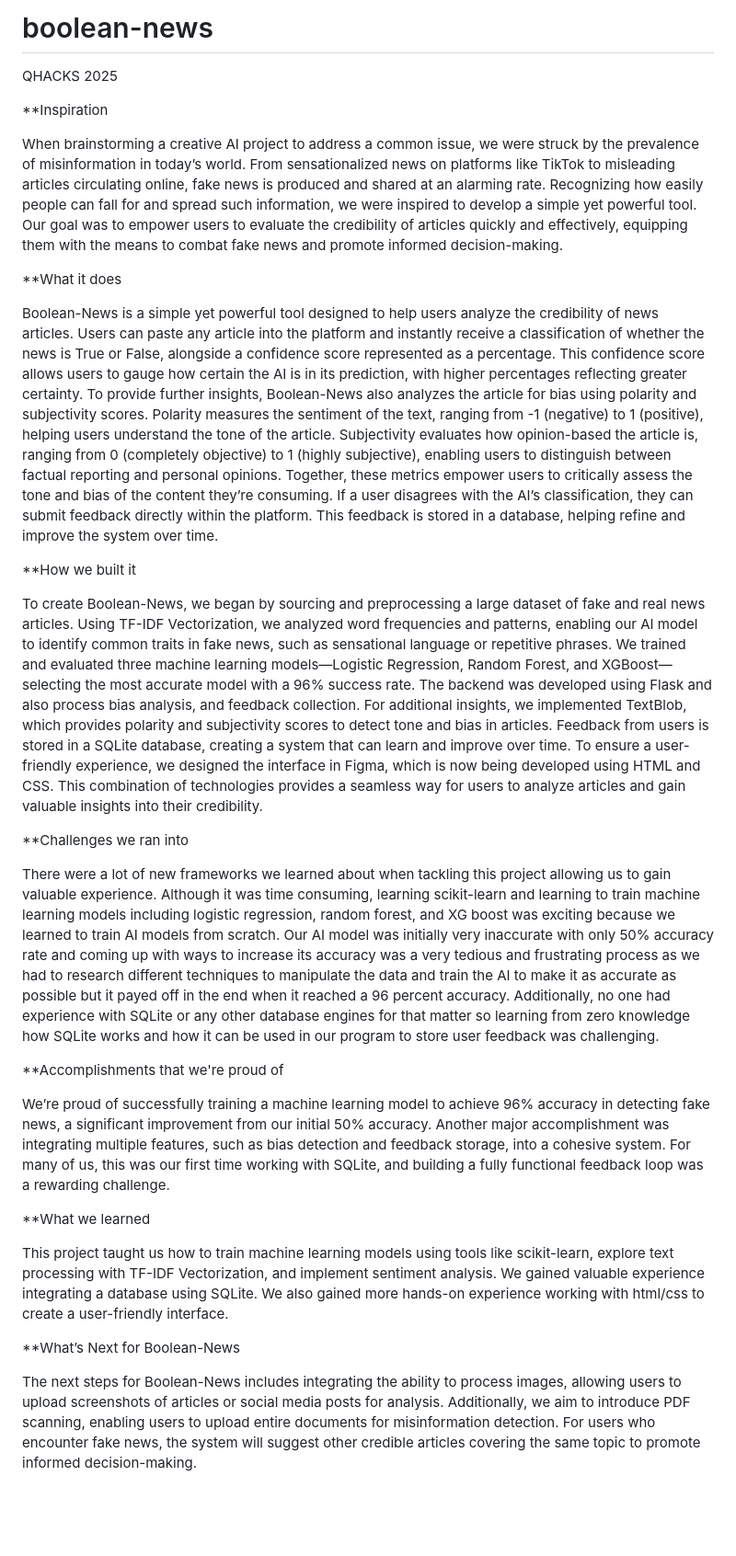
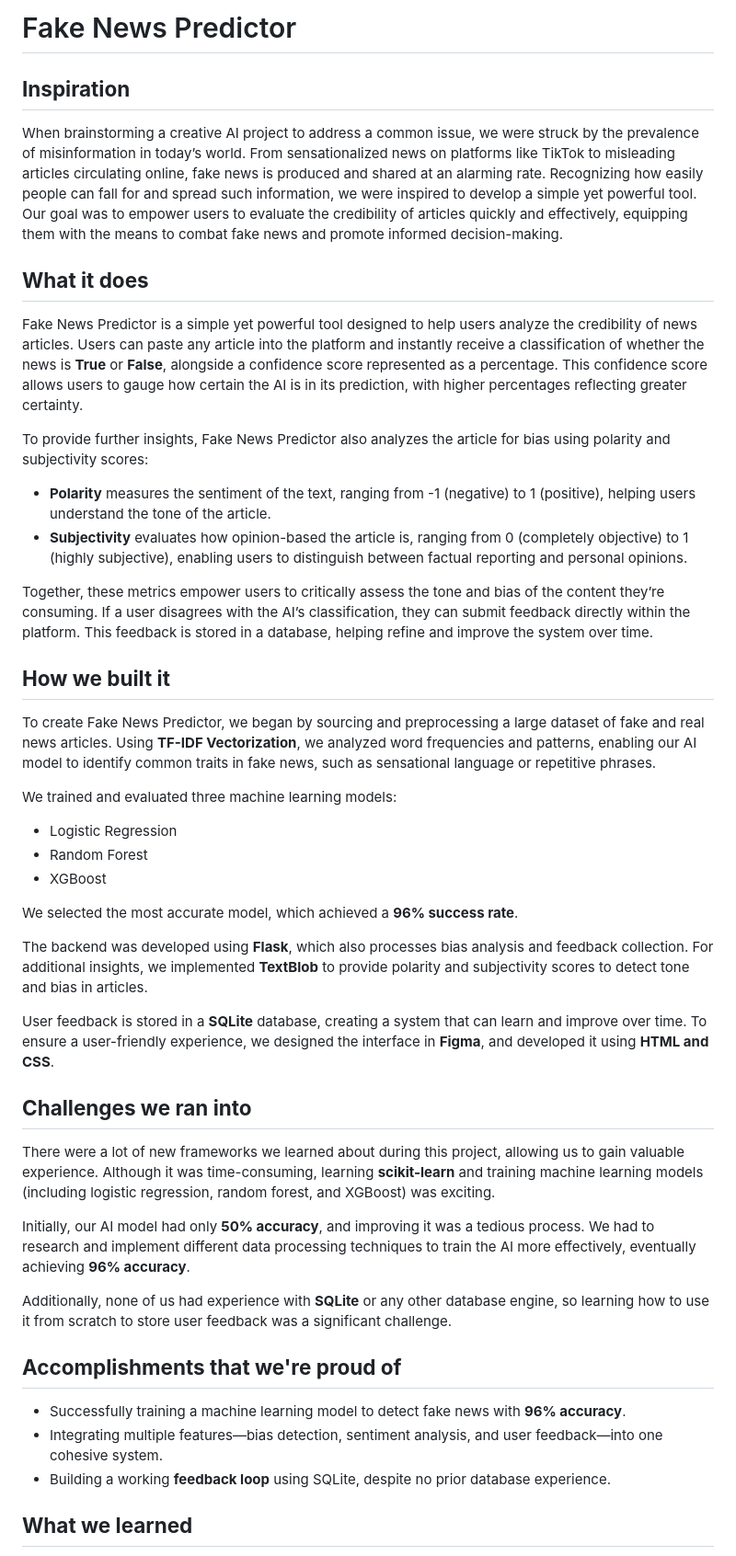
Before and after one commit to dkpython7/boolean-news, a Markdown page: README.md, the part around the change printed below. Shown: that part at 92% size. Rendered like a GitHub page; blank space fills up the shorter version.

```diff
--- a/README.md
+++ b/README.md
@@ -1,30 +1,47 @@
-# boolean-news
-QHACKS 2025
+# Fake News Predictor
 
-**Inspiration
+## **Inspiration**
 
 When brainstorming a creative AI project to address a common issue, we were struck by the prevalence of misinformation in today’s world. From sensationalized news on platforms like TikTok to misleading articles circulating online, fake news is produced and shared at an alarming rate. Recognizing how easily people can fall for and spread such information, we were inspired to develop a simple yet powerful tool. Our goal was to empower users to evaluate the credibility of articles quickly and effectively, equipping them with the means to combat fake news and promote informed decision-making.
 
-**What it does
+## **What it does**
 
-Boolean-News is a simple yet powerful tool designed to help users analyze the credibility of news articles. Users can paste any article into the platform and instantly receive a classification of whether the news is True or False, alongside a confidence score represented as a percentage. This confidence score allows users to gauge how certain the AI is in its prediction, with higher percentages reflecting greater certainty. To provide further insights, Boolean-News also analyzes the article for bias using polarity and subjectivity scores. Polarity measures the sentiment of the text, ranging from -1 (negative) to 1 (positive), helping users understand the tone of the article. Subjectivity evaluates how opinion-based the article is, ranging from 0 (completely objective) to 1 (highly subjective), enabling users to distinguish between factual reporting and personal opinions. Together, these metrics empower users to critically assess the tone and bias of the content they’re consuming. If a user disagrees with the AI’s classification, they can submit feedback directly within the platform. This feedback is stored in a database, helping refine and improve the system over time.
+Fake News Predictor is a simple yet powerful tool designed to help users analyze the credibility of news articles. Users can paste any article into the platform and instantly receive a classification of whether the news is **True** or **False**, alongside a confidence score represented as a percentage. This confidence score allows users to gauge how certain the AI is in its prediction, with higher percentages reflecting greater certainty.
 
-**How we built it
+To provide further insights, Fake News Predictor also analyzes the article for bias using polarity and subjectivity scores:
+- **Polarity** measures the sentiment of the text, ranging from -1 (negative) to 1 (positive), helping users understand the tone of the article.
+- **Subjectivity** evaluates how opinion-based the article is, ranging from 0 (completely objective) to 1 (highly subjective), enabling users to distinguish between factual reporting and personal opinions.
 
-To create Boolean-News, we began by sourcing and preprocessing a large dataset of fake and real news articles. Using TF-IDF Vectorization, we analyzed word frequencies and patterns, enabling our AI model to identify common traits in fake news, such as sensational language or repetitive phrases. We trained and evaluated three machine learning models—Logistic Regression, Random Forest, and XGBoost—selecting the most accurate model with a 96% success rate. The backend was developed using Flask and also process bias analysis, and feedback collection. For additional insights, we implemented TextBlob, which provides polarity and subjectivity scores to detect tone and bias in articles. Feedback from users is stored in a SQLite database, creating a system that can learn and improve over time. To ensure a user-friendly experience, we designed the interface in Figma, which is now being developed using HTML and CSS. This combination of technologies provides a seamless way for users to analyze articles and gain valuable insights into their credibility.
+Together, these metrics empower users to critically assess the tone and bias of the content they’re consuming. If a user disagrees with the AI’s classification, they can submit feedback directly within the platform. This feedback is stored in a database, helping refine and improve the system over time.
 
-**Challenges we ran into
+## **How we built it**
 
-There were a lot of new frameworks we learned about when tackling this project allowing us to gain valuable experience. Although it was time consuming, learning scikit-learn and learning to train machine learning models including logistic regression, random forest, and XG boost was exciting because we learned to train AI models from scratch. Our AI model was initially very inaccurate with only 50% accuracy rate and coming up with ways to increase its accuracy was a very tedious and frustrating process as we had to research different techniques to manipulate the data and train the AI to make it as accurate as possible but it payed off in the end when it reached a 96 percent accuracy. Additionally, no one had experience with SQLite or any other database engines for that matter so learning from zero knowledge how SQLite works and how it can be used in our program to store user feedback was challenging.
+To create Fake News Predictor, we began by sourcing and preprocessing a large dataset of fake and real news articles. Using **TF-IDF Vectorization**, we analyzed word frequencies and patterns, enabling our AI model to identify common traits in fake news, such as sensational language or repetitive phrases.
 
-**Accomplishments that we're proud of
+We trained and evaluated three machine learning models:
+- Logistic Regression
+- Random Forest
+- XGBoost
 
-We’re proud of successfully training a machine learning model to achieve 96% accuracy in detecting fake news, a significant improvement from our initial 50% accuracy. Another major accomplishment was integrating multiple features, such as bias detection and feedback storage, into a cohesive system. For many of us, this was our first time working with SQLite, and building a fully functional feedback loop was a rewarding challenge.
+We selected the most accurate model, which achieved a **96% success rate**.
 
-**What we learned
+The backend was developed using **Flask**, which also processes bias analysis and feedback collection. For additional insights, we implemented **TextBlob** to provide polarity and subjectivity scores to detect tone and bias in articles.
 
-This project taught us how to train machine learning models using tools like scikit-learn, explore text processing with TF-IDF Vectorization, and implement sentiment analysis. We gained valuable experience integrating a database using SQLite. We also gained more hands-on experience working with html/css to create a user-friendly interface.
+User feedback is stored in a **SQLite** database, creating a system that can learn and improve over time. To ensure a user-friendly experience, we designed the interface in **Figma**, and developed it using **HTML and CSS**.
 
-**What’s Next for Boolean-News
+## **Challenges we ran into**
 
-The next steps for Boolean-News includes integrating the ability to process images, allowing users to upload screenshots of articles or social media posts for analysis. Additionally, we aim to introduce PDF scanning, enabling users to upload entire documents for misinformation detection. For users who encounter fake news, the system will suggest other credible articles covering the same topic to promote informed decision-making.
+There were a lot of new frameworks we learned about during this project, allowing us to gain valuable experience. Although it was time-consuming, learning **scikit-learn** and training machine learning models (including logistic regression, random forest, and XGBoost) was exciting.
+
+Initially, our AI model had only **50% accuracy**, and improving it was a tedious process. We had to research and implement different data processing techniques to train the AI more effectively, eventually achieving **96% accuracy**.
+
+Additionally, none of us had experience with **SQLite** or any other database engine, so learning how to use it from scratch to store user feedback was a significant challenge.
+
+## **Accomplishments that we're proud of**
+
+- Successfully training a machine learning model to detect fake news with **96% accuracy**.
+- Integrating multiple features—bias detection, sentiment analysis, and user feedback—into one cohesive system.
+- Building a working **feedback loop** using SQLite, despite no prior database experience.
+
+## **What we learned**
+
```
Also changed, not shown: other parts of README.md (+11 -0 lines).
